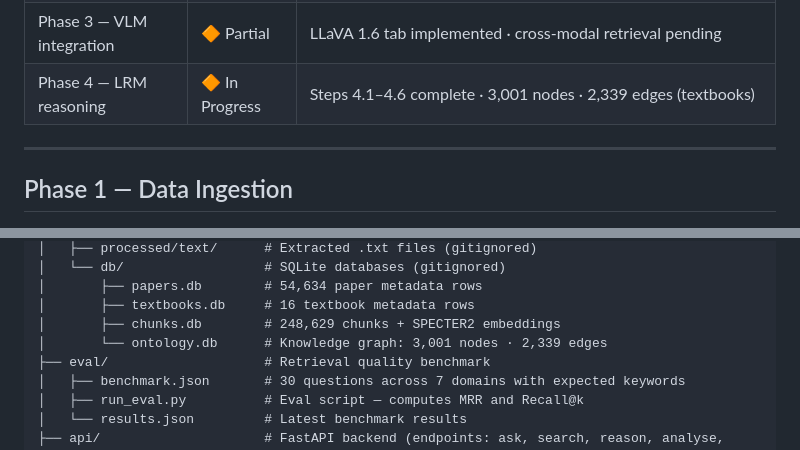
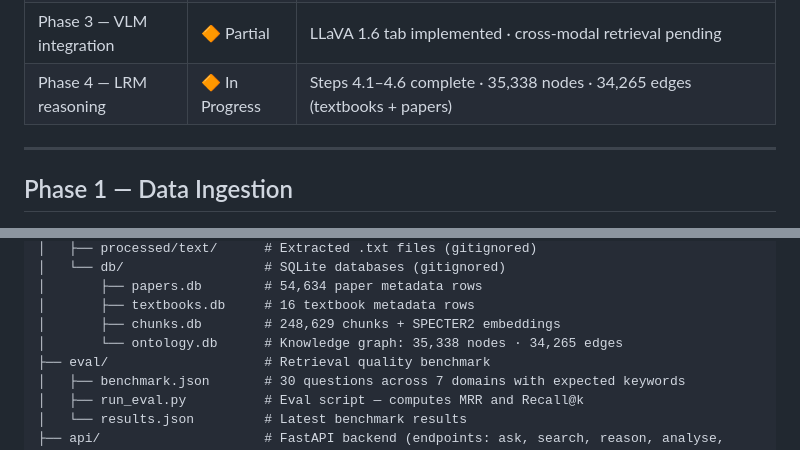
Before and after one commit to Khislatjon/BoneGraph, a Markdown page: README.md, 2 parts joined by grey strips. GitHub-like rendering.

```diff
--- a/README.md
+++ b/README.md
@@ -35,7 +35,7 @@ Layer 2  │  LRM (reasoning model)                ← hypothesis generation & p
 | Phase 2 — Retrieval evaluation | ✅ Complete | MRR 0.928 · Recall@5 1.000 · 30-question benchmark |
 | Phase 2 — Citation behaviour | ✅ Complete | Few-shot system prompt · inline [N] citations · DOI links |
 | Phase 3 — VLM integration | 🔶 Partial | LLaVA 1.6 tab implemented · cross-modal retrieval pending |
-| Phase 4 — LRM reasoning | 🔶 In Progress | Steps 4.1–4.6 complete · 3,001 nodes · 2,339 edges (textbooks) |
+| Phase 4 — LRM reasoning | 🔶 In Progress | Steps 4.1–4.6 complete · 35,338 nodes · 34,265 edges (textbooks + papers) |
 
 ---
 
@@ -267,7 +267,7 @@ BoneLogic/
 │       ├── papers.db        # 54,634 paper metadata rows
 │       ├── textbooks.db     # 16 textbook metadata rows
 │       ├── chunks.db        # 248,629 chunks + SPECTER2 embeddings
-│       └── ontology.db      # Knowledge graph: 3,001 nodes · 2,339 edges
+│       └── ontology.db      # Knowledge graph: 35,338 nodes · 34,265 edges
 ├── eval/                    # Retrieval quality benchmark
 │   ├── benchmark.json       # 30 questions across 7 domains with expected keywords
 │   ├── run_eval.py          # Eval script — computes MRR and Recall@k
```
Also changed, not shown: docs/architecture.md (+7 -5 lines), docs/papers_ingestion_pipeline.md (+2 -2 lines).
